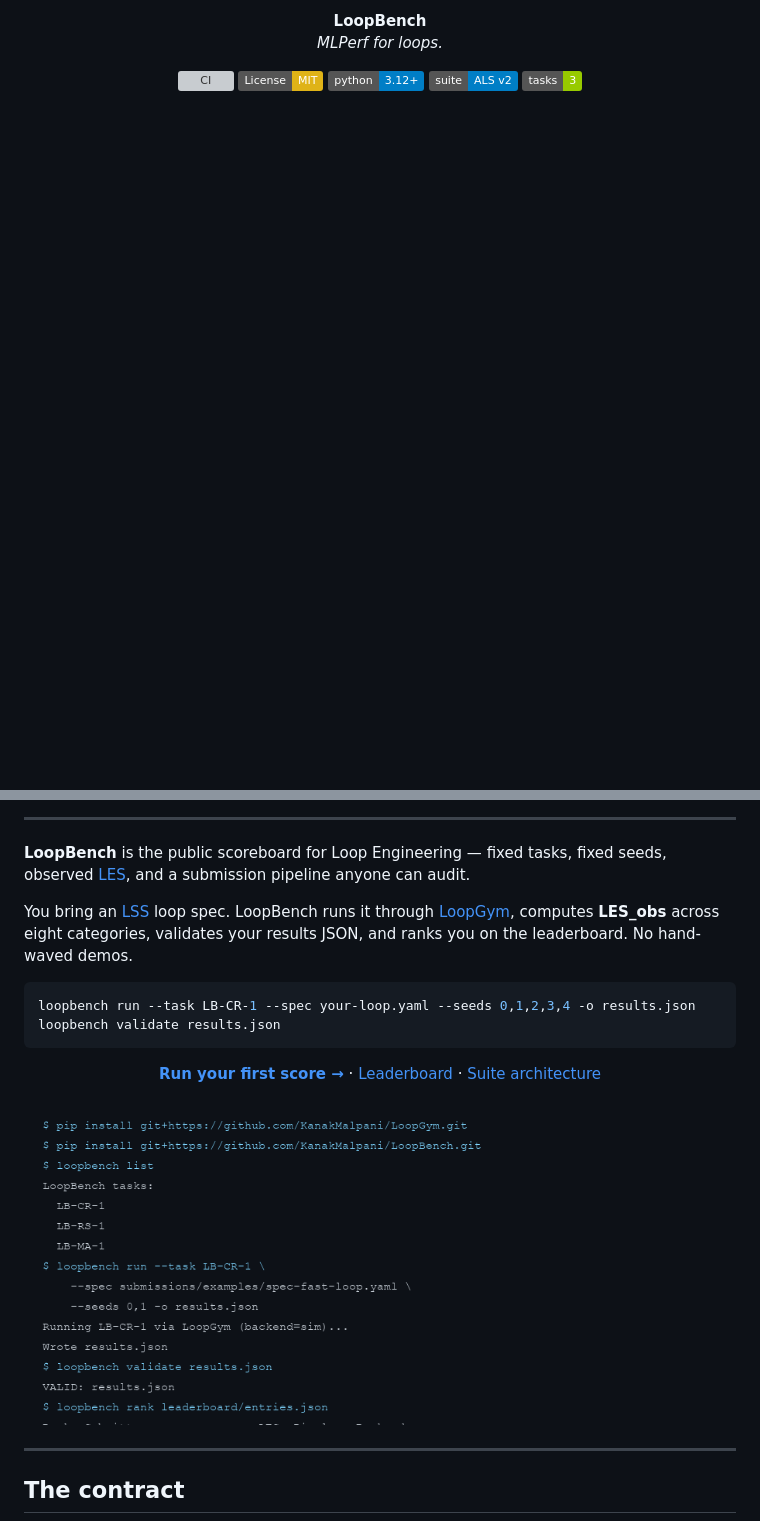
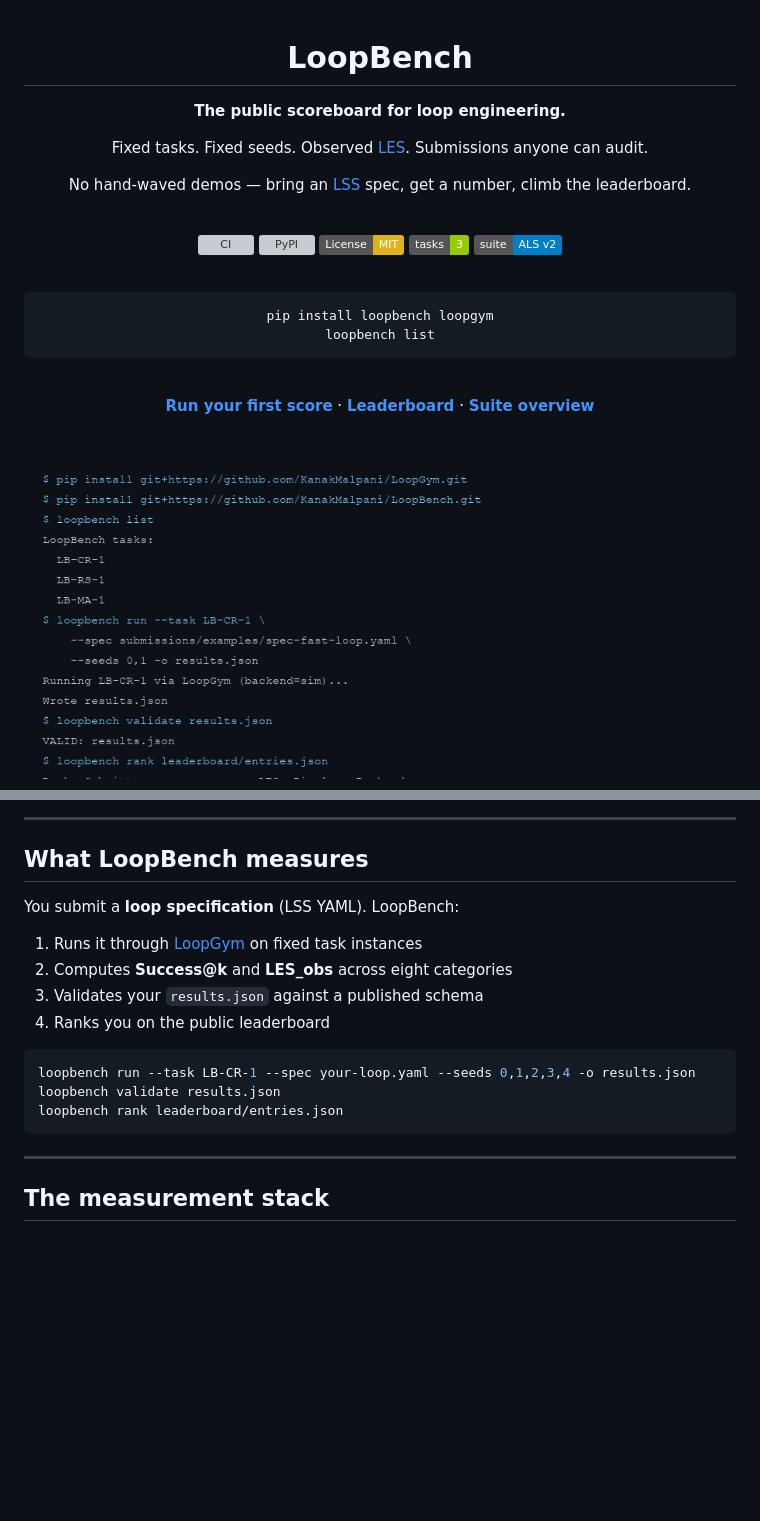
Before and after one commit to KanakMalpani/LoopBench, a Markdown page: README.md, 2 parts joined by grey strips. Drawn GitHub-style; badges without logos; blank space fills up the shorter version; grey boxes are pictures that could not be loaded.

````diff
--- a/README.md
+++ b/README.md
@@ -1,12 +1,33 @@
-<p align="center">
-  <strong>LoopBench</strong><br>
-  <em>MLPerf for loops.</em>
-</p>
+<div align="center">
 
-<p align="center">
-  <a href="https://github.com/KanakMalpani/LoopBench/actions/workflows/test.yml"><img src="https://github.com/KanakMalpani/LoopBench/actions/workflows/test.yml/badge.svg" alt="CI"></a>
-  <a href="LICENSE"><img src="https://img.shields.io/badge/License-MIT-yellow.svg" alt="MIT"></a>
-  <img src="https://img.shields.io/badge/python-3.12+-blue.svg" alt="Python 3.12+">
-  <a href="SUITE-OVERVIEW.md"><img src="https://img.shields.io/badge/suite-ALS_v2-blue.svg" alt="ALS v2"></a>
-  <img src="https://img.shields.io/badge/tasks-3-green.svg" alt="3 tasks">
-</p>
+# LoopBench
+
+**The public scoreboard for loop engineering.**
+
+Fixed tasks. Fixed seeds. Observed [LES](https://github.com/KanakMalpani/Loop-Core-Engineering/blob/main/specs/les-1.0.md). Submissions anyone can audit.
+
+No hand-waved demos — bring an [LSS](https://github.com/KanakMalpani/Loop-Core-Engineering) spec, get a number, climb the leaderboard.
+
+<br>
+
+[![CI](https://github.com/KanakMalpani/LoopBench/actions/workflows/test.yml/badge.svg)](https://github.com/KanakMalpani/LoopBench/actions/workflows/test.yml)
+[![PyPI](https://img.shields.io/pypi/v/loopbench.svg)](https://pypi.org/project/loopbench/)
+[![License: MIT](https://img.shields.io/badge/License-MIT-yellow.svg)](LICENSE)
+[![Tasks](https://img.shields.io/badge/tasks-3-green.svg)](tasks/)
+[![Suite](https://img.shields.io/badge/suite-ALS_v2-blue.svg)](SUITE-OVERVIEW.md)
+
+<br>
+
+```bash
+pip install loopbench loopgym
+loopbench list
+```
+
+<br>
+
+[**Run your first score**](#score-in-2-minutes) · [**Leaderboard**](leaderboard/entries.json) · [**Suite overview**](SUITE-OVERVIEW.md)
+
+<br>
+
+<img src="assets/demo.gif" alt="LoopBench: install, list tasks, run, validate, rank" width="720">
+
@@ -13,28 +35,24 @@
 
 ---
 
-**LoopBench** is the public scoreboard for Loop Engineering — fixed tasks, fixed seeds, observed [LES](https://github.com/KanakMalpani/Loop-Core-Engineering/blob/main/specs/les-1.0.md), and a submission pipeline anyone can audit.
+## What LoopBench measures
 
-You bring an [LSS](https://github.com/KanakMalpani/Loop-Core-Engineering) loop spec. LoopBench runs it through [LoopGym](https://github.com/KanakMalpani/LoopGym), computes **LES_obs** across eight categories, validates your results JSON, and ranks you on the leaderboard. No hand-waved demos.
+You submit a **loop specification** (LSS YAML). LoopBench:
+
+1. Runs it through [LoopGym](https://github.com/KanakMalpani/LoopGym) on fixed task instances
+2. Computes **Success@k** and **LES_obs** across eight categories
+3. Validates your `results.json` against a published schema
+4. Ranks you on the public leaderboard
 
 ```bash
 loopbench run --task LB-CR-1 --spec your-loop.yaml --seeds 0,1,2,3,4 -o results.json
 loopbench validate results.json
+loopbench rank leaderboard/entries.json
 ```
-
-<p align="center">
-  <a href="#-run-your-first-score"><strong>Run your first score →</strong></a> ·
-  <a href="leaderboard/entries.json">Leaderboard</a> ·
-  <a href="SUITE-OVERVIEW.md">Suite architecture</a>
-</p>
-
-<p align="center">
-  <img src="assets/demo.gif" alt="LoopBench CLI demo: install, list tasks, run, validate, rank" width="720">
-</p>
 
 ---
 
-## The contract
+## The measurement stack
 
 ```mermaid
 flowchart LR
````
Also changed, not shown: other parts of README.md (+45 -65 lines).
